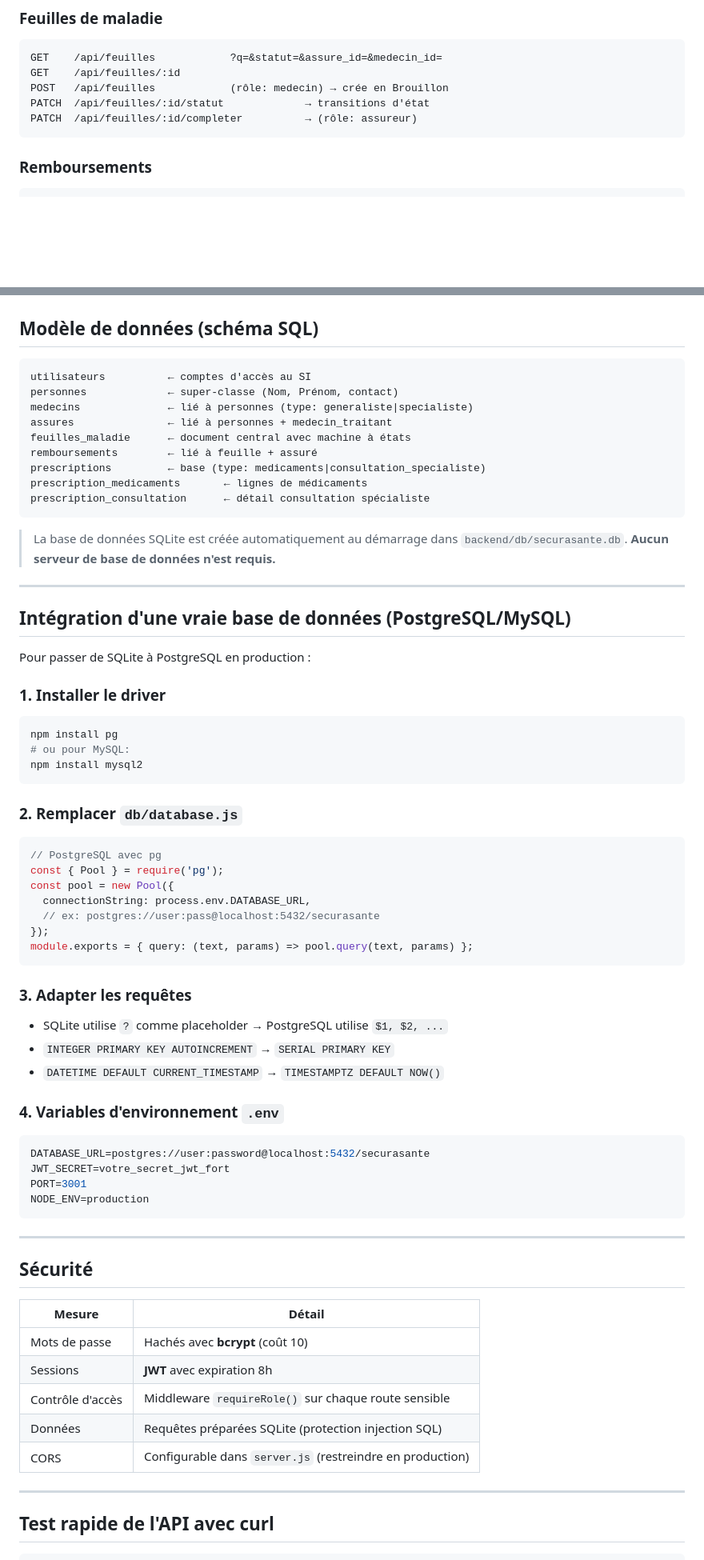
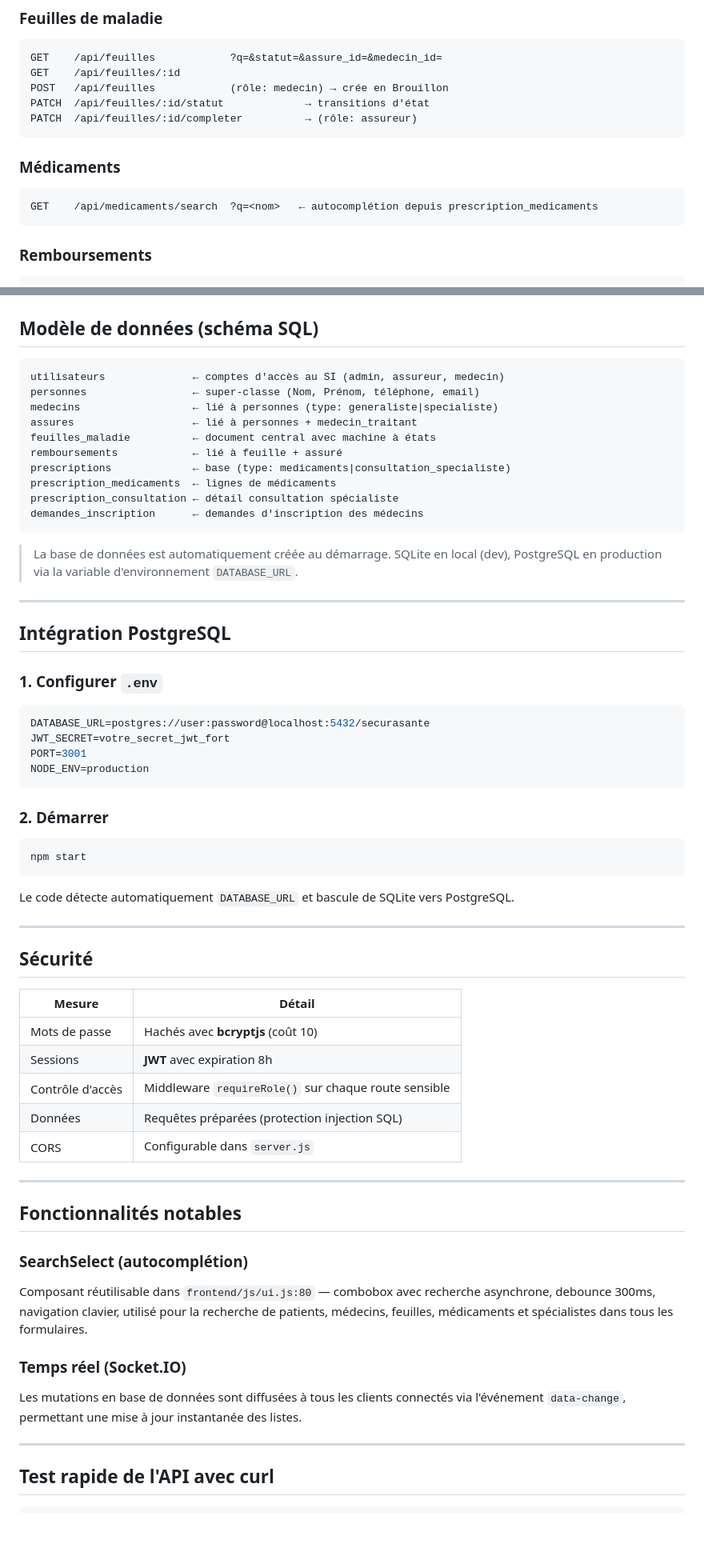
Before and after one commit to cbrLain/ForInsurance, a Markdown page: README.md, 2 parts joined by grey strips. Shown at 80% size. Rendered like a GitHub page; blank space fills up the shorter version.

````diff
--- a/README.md
+++ b/README.md
@@ -189,6 +205,11 @@ GET    /api/feuilles/:id
 POST   /api/feuilles            (rôle: medecin) → crée en Brouillon
 PATCH  /api/feuilles/:id/statut             → transitions d'état
 PATCH  /api/feuilles/:id/completer          → (rôle: assureur)
+```
+
+### Médicaments
+```
+GET    /api/medicaments/search  ?q=<nom>   ← autocomplétion depuis prescription_medicaments
 ```
 
 ### Remboursements
@@ -216,49 +237,25 @@ GET    /api/stats               Adapté selon le rôle de l'utilisateur
 ## Modèle de données (schéma SQL)
 
 ```
-utilisateurs          ← comptes d'accès au SI
-personnes             ← super-classe (Nom, Prénom, contact)
-medecins              ← lié à personnes (type: generaliste|specialiste)
-assures               ← lié à personnes + medecin_traitant
-feuilles_maladie      ← document central avec machine à états
-remboursements        ← lié à feuille + assuré
-prescriptions         ← base (type: medicaments|consultation_specialiste)
-prescription_medicaments       ← lignes de médicaments
-prescription_consultation      ← détail consultation spécialiste
+utilisateurs              ← comptes d'accès au SI (admin, assureur, medecin)
+personnes                 ← super-classe (Nom, Prénom, téléphone, email)
+medecins                  ← lié à personnes (type: generaliste|specialiste)
+assures                   ← lié à personnes + medecin_traitant
+feuilles_maladie          ← document central avec machine à états
+remboursements            ← lié à feuille + assuré
+prescriptions             ← base (type: medicaments|consultation_specialiste)
+prescription_medicaments  ← lignes de médicaments
+prescription_consultation ← détail consultation spécialiste
+demandes_inscription      ← demandes d'inscription des médecins
 ```
 
-> La base de données SQLite est créée automatiquement au démarrage dans `backend/db/securasante.db`. **Aucun serveur de base de données n'est requis.**
+> La base de données est automatiquement créée au démarrage. SQLite en local (dev), PostgreSQL en production via la variable d'environnement `DATABASE_URL`.
 
 ---
 
-## Intégration d'une vraie base de données (PostgreSQL/MySQL)
+## Intégration PostgreSQL
 
-Pour passer de SQLite à PostgreSQL en production :
-
-### 1. Installer le driver
-```bash
-npm install pg
-# ou pour MySQL:
-npm install mysql2
-```
-
-### 2. Remplacer `db/database.js`
-```js
-// PostgreSQL avec pg
-const { Pool } = require('pg');
-const pool = new Pool({
-  connectionString: process.env.DATABASE_URL,
-  // ex: postgres://user:pass@localhost:5432/securasante
-});
-module.exports = { query: (text, params) => pool.query(text, params) };
-```
-
-### 3. Adapter les requêtes
-- SQLite utilise `?` comme placeholder → PostgreSQL utilise `$1, $2, ...`
-- `INTEGER PRIMARY KEY AUTOINCREMENT` → `SERIAL PRIMARY KEY`
-- `DATETIME DEFAULT CURRENT_TIMESTAMP` → `TIMESTAMPTZ DEFAULT NOW()`
-
-### 4. Variables d'environnement `.env`
+### 1. Configurer `.env`
 ```env
 DATABASE_URL=postgres://user:password@localhost:5432/securasante
 JWT_SECRET=votre_secret_jwt_fort
@@ -266,17 +263,34 @@ PORT=3001
 NODE_ENV=production
 ```
 
+### 2. Démarrer
+```bash
+npm start
+```
+
+Le code détecte automatiquement `DATABASE_URL` et bascule de SQLite vers PostgreSQL.
+
 ---
 
 ## Sécurité
 
 | Mesure | Détail |
 |---|---|
-| Mots de passe | Hachés avec **bcrypt** (coût 10) |
+| Mots de passe | Hachés avec **bcryptjs** (coût 10) |
 | Sessions | **JWT** avec expiration 8h |
 | Contrôle d'accès | Middleware `requireRole()` sur chaque route sensible |
-| Données | Requêtes préparées SQLite (protection injection SQL) |
-| CORS | Configurable dans `server.js` (restreindre en production) |
+| Données | Requêtes préparées (protection injection SQL) |
+| CORS | Configurable dans `server.js` |
+
+---
+
+## Fonctionnalités notables
+
+### SearchSelect (autocomplétion)
+Composant réutilisable dans `frontend/js/ui.js:80` — combobox avec recherche asynchrone, debounce 300ms, navigation clavier, utilisé pour la recherche de patients, médecins, feuilles, médicaments et spécialistes dans tous les formulaires.
+
+### Temps réel (Socket.IO)
+Les mutations en base de données sont diffusées à tous les clients connectés via l'événement `data-change`, permettant une mise à jour instantanée des listes.
 
 ---
 
````
Also changed, not shown: other parts of README.md (+39 -25 lines).
